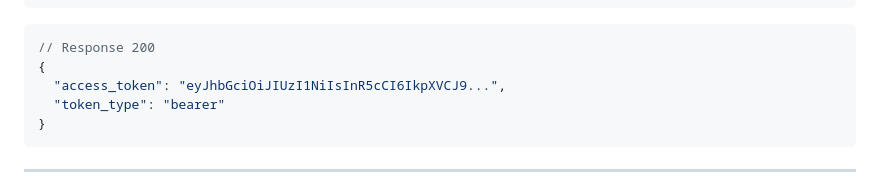
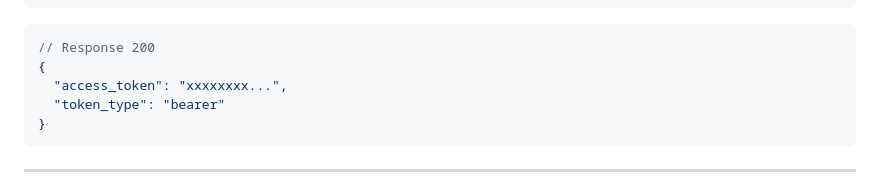
Before and after one commit to Ramadiaw12/generate_prompt, a Markdown page: README.md, the part around one of its changes. Drawn GitHub-style; folded sections open.

````diff
--- a/README.md
+++ b/README.md
@@ -372,7 +372,7 @@ username=user@example.com&password=mypassword
 ```jsonc
 // Response 200
 {
-  "access_token": "eyJhbGciOiJIUzI1NiIsInR5cCI6IkpXVCJ9...",
+  "access_token": "xxxxxxxx...",
   "token_type": "bearer"
 }
 ```
````
Also changed, not shown: other parts of README.md (+1 -1 lines).
